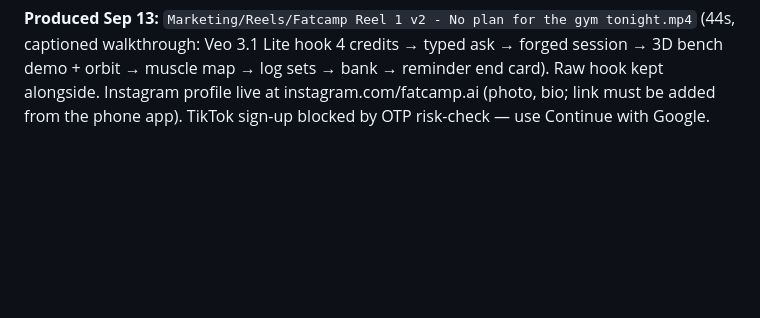
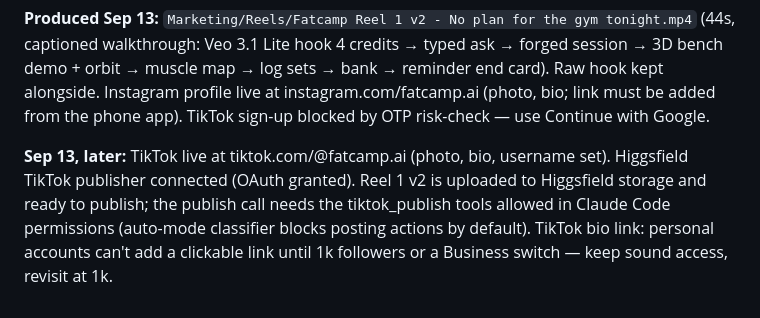
Before and after one commit to frennat/fatcamp, a Markdown page: MARKETING.md, the part around the change. Rendered like a GitHub page; blank space fills up the shorter version.

Commit message:
Marketing: TikTok live and the publisher connected
TikTok account is up at @fatcamp.ai with photo and bio, the Higgsfield
TikTok publisher is authorized, and Reel 1 v2 sits in Higgsfield
storage ready to post - the last gate is a Claude Code permission for
the publish tools.

Co-Authored-By: Claude Fable 5.1 <noreply@anthropic.com>

```diff
--- a/MARKETING.md
+++ b/MARKETING.md
@@ -402,3 +402,5 @@ FRIDAY, 10 minutes: Claude writes the scoreboard line into MARKETING.md: per-pos
 9. Copying competitor topics. The outlier scan is adopted for hook structure and format only, which is what the video's own prompt says; the topics stay Fatcamp's (typed ask -> forged session, no account, injury limits, streaks and standings).
 
 **Produced Sep 13:** `Marketing/Reels/Fatcamp Reel 1 v2 - No plan for the gym tonight.mp4` (44s, captioned walkthrough: Veo 3.1 Lite hook 4 credits → typed ask → forged session → 3D bench demo + orbit → muscle map → log sets → bank → reminder end card). Raw hook kept alongside. Instagram profile live at instagram.com/fatcamp.ai (photo, bio; link must be added from the phone app). TikTok sign-up blocked by OTP risk-check — use Continue with Google.
+
+**Sep 13, later:** TikTok live at tiktok.com/@fatcamp.ai (photo, bio, username set). Higgsfield TikTok publisher connected (OAuth granted). Reel 1 v2 is uploaded to Higgsfield storage and ready to publish; the publish call needs the tiktok_publish tools allowed in Claude Code permissions (auto-mode classifier blocks posting actions by default). TikTok bio link: personal accounts can't add a clickable link until 1k followers or a Business switch — keep sound access, revisit at 1k.
```
